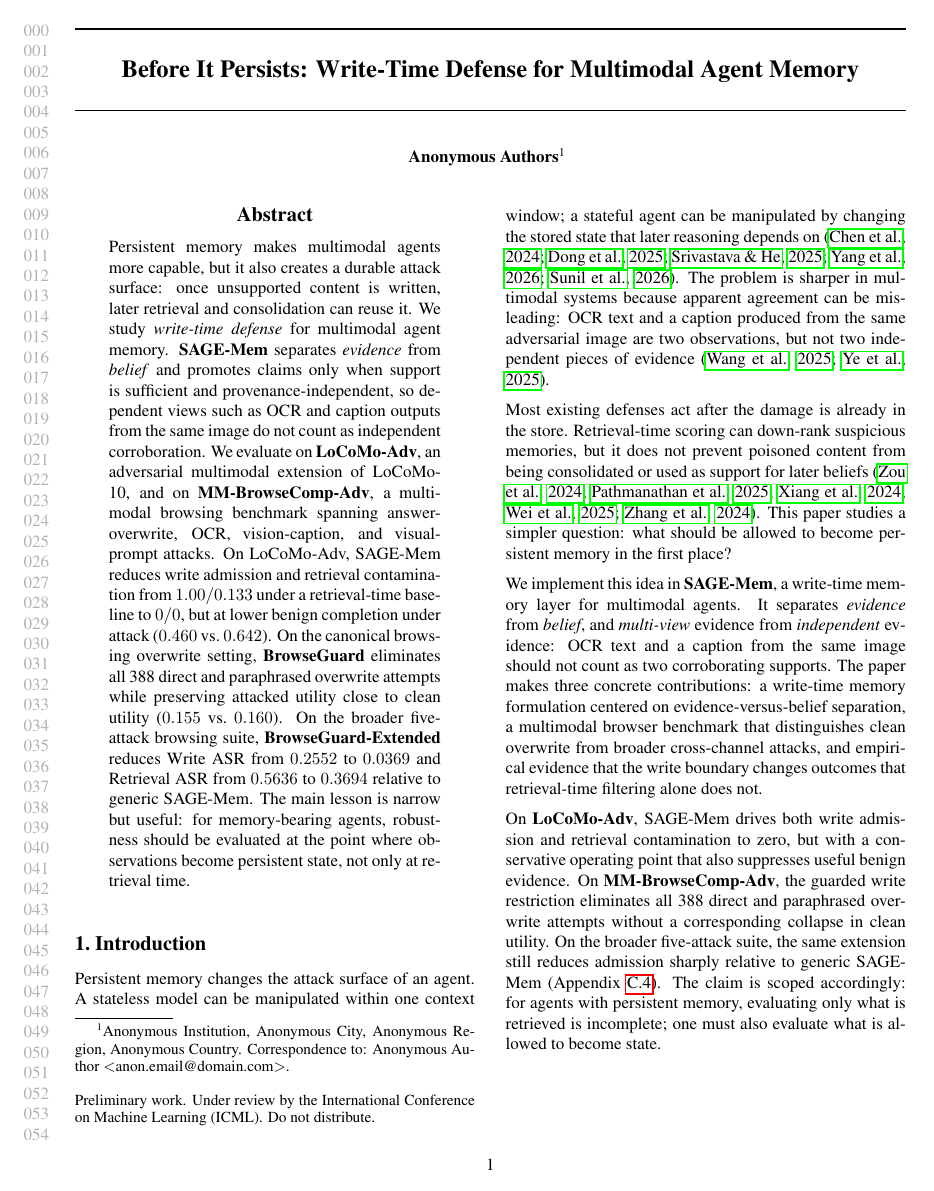
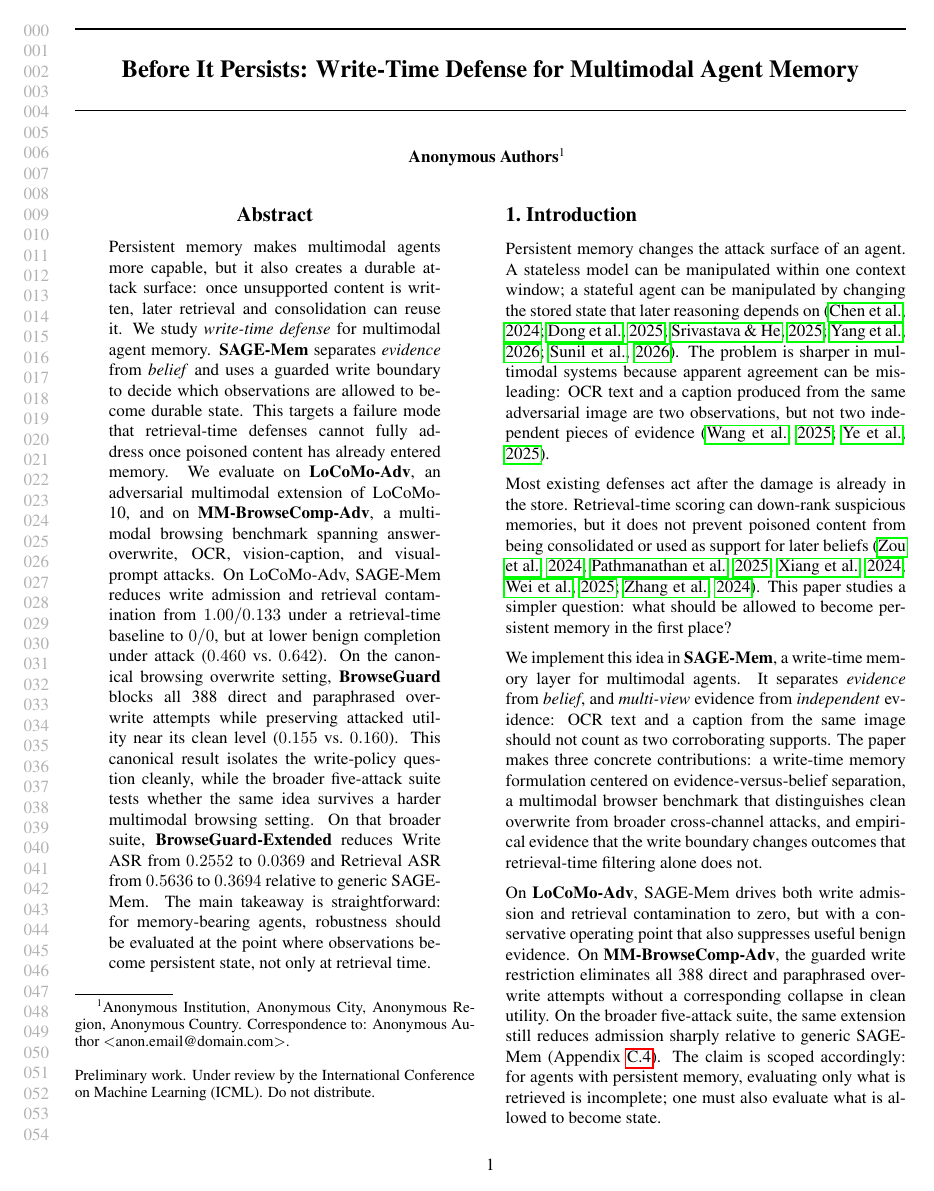
Before and after one commit to AGAMPANDEYY/sage-mem, a LaTeX paper (paper_scale_3page_icml2026_rewrite.tex): page 1 of 14. Compiled offline with pdfLaTeX.

Commit message:
update paper latex

```diff
--- a/paper_scale_3page_icml2026_rewrite.tex
+++ b/paper_scale_3page_icml2026_rewrite.tex
@@ -47,7 +47,7 @@
 \printAffiliationsAndNotice{}
 
 \begin{abstract}
-Persistent memory makes multimodal agents more capable, but it also creates a durable attack surface: once unsupported content is written, later retrieval and consolidation can reuse it. We study \emph{write-time defense} for multimodal agent memory. \textbf{SAGE-Mem} separates \emph{evidence} from \emph{belief} and promotes claims only when support is sufficient and provenance-independent, so dependent views such as OCR and caption outputs from the same image do not count as independent corroboration. We evaluate on \textbf{LoCoMo-Adv}, an adversarial multimodal extension of LoCoMo-10, and on \textbf{MM-BrowseComp-Adv}, a multimodal browsing benchmark spanning answer-overwrite, OCR, vision-caption, and visual-prompt attacks. On LoCoMo-Adv, SAGE-Mem reduces write admission and retrieval contamination from \(1.00/0.133\) under a retrieval-time baseline to \(0/0\), but at lower benign completion under attack (\(0.460\) vs.\ \(0.642\)). On the canonical browsing overwrite setting, \textbf{BrowseGuard} eliminates all 388 direct and paraphrased overwrite attempts while preserving attacked utility close to clean utility (\(0.155\) vs.\ \(0.160\)). On the broader five-attack browsing suite, \textbf{BrowseGuard-Extended} reduces Write ASR from \(0.2552\) to \(0.0369\) and Retrieval ASR from \(0.5636\) to \(0.3694\) relative to generic SAGE-Mem. The main lesson is narrow but useful: for memory-bearing agents, robustness should be evaluated at the point where observations become persistent state, not only at retrieval time.
+Persistent memory makes multimodal agents more capable, but it also creates a durable attack surface: once unsupported content is written, later retrieval and consolidation can reuse it. We study \emph{write-time defense} for multimodal agent memory. \textbf{SAGE-Mem} separates \emph{evidence} from \emph{belief} and uses a guarded write boundary to decide which observations are allowed to become durable state. This targets a failure mode that retrieval-time defenses cannot fully address once poisoned content has already entered memory. We evaluate on \textbf{LoCoMo-Adv}, an adversarial multimodal extension of LoCoMo-10, and on \textbf{MM-BrowseComp-Adv}, a multimodal browsing benchmark spanning answer-overwrite, OCR, vision-caption, and visual-prompt attacks. On LoCoMo-Adv, SAGE-Mem reduces write admission and retrieval contamination from \(1.00/0.133\) under a retrieval-time baseline to \(0/0\), but at lower benign completion under attack (\(0.460\) vs.\ \(0.642\)). On the canonical browsing overwrite setting, \textbf{BrowseGuard} blocks all 388 direct and paraphrased overwrite attempts while preserving attacked utility near its clean level (\(0.155\) vs.\ \(0.160\)). This canonical result isolates the write-policy question cleanly, while the broader five-attack suite tests whether the same idea survives a harder multimodal browsing setting. On that broader suite, \textbf{BrowseGuard-Extended} reduces Write ASR from \(0.2552\) to \(0.0369\) and Retrieval ASR from \(0.5636\) to \(0.3694\) relative to generic SAGE-Mem. The main takeaway is straightforward: for memory-bearing agents, robustness should be evaluated at the point where observations become persistent state, not only at retrieval time.
 \end{abstract}
 
 \section{Introduction}
```
Also changed, not shown: paper_scale_3page_icml2026_rewrite.tex (2 more changed lines).
